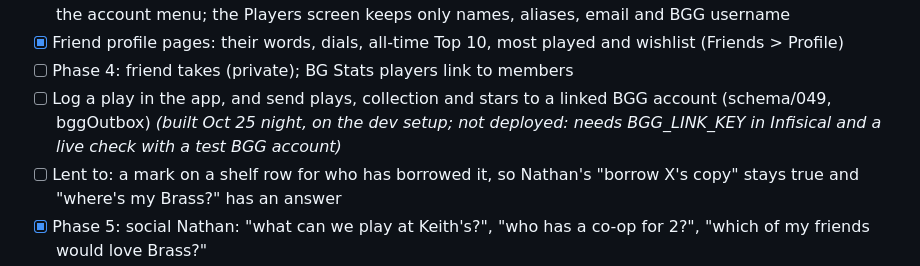
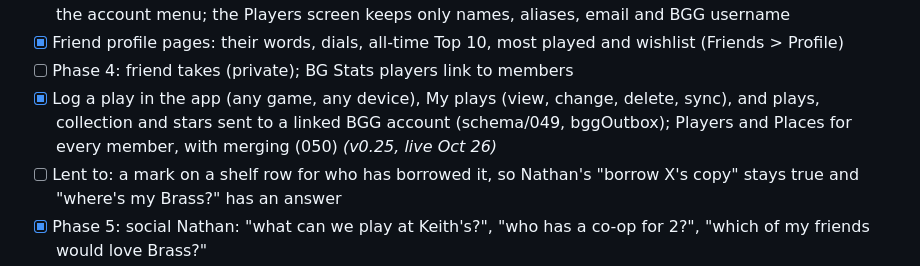
Before and after one commit to daddo78/boardgame-vault, a Markdown page: ROADMAP.md, the part around the change. Rendered like a GitHub page.

Commit message:
ROADMAP: in-app plays, BGG sync, Players and Places are live (v0.25).
Co-Authored-By: Claude Opus 5.5 <noreply@anthropic.com>

```diff
--- a/ROADMAP.md
+++ b/ROADMAP.md
@@ -43,7 +43,7 @@ Friends sign in, build their own shelf, and see their friends' shelves. Runs on
 - [x] My profile: signed-in members fill in their own card (dials, likes, dislikes, about me, BGG username) from the account menu; the Players screen keeps only names, aliases, email and BGG username
 - [x] Friend profile pages: their words, dials, all-time Top 10, most played and wishlist (Friends > Profile)
 - [ ] Phase 4: friend takes (private); BG Stats players link to members
-- [ ] Log a play in the app, and send plays, collection and stars to a linked BGG account (schema/049, bggOutbox) *(built Oct 25 night, on the dev setup; not deployed: needs BGG_LINK_KEY in Infisical and a live check with a test BGG account)*
+- [x] Log a play in the app (any game, any device), My plays (view, change, delete, sync), and plays, collection and stars sent to a linked BGG account (schema/049, bggOutbox); Players and Places for every member, with merging (050) *(v0.25, live Oct 26)*
 - [ ] Lent to: a mark on a shelf row for who has borrowed it, so Nathan's "borrow X's copy" stays true and "where's my Brass?" has an answer
 - [x] Phase 5: social Nathan: "what can we play at Keith's?", "who has a co-op for 2?", "which of my friends would love Brass?"
 - First testers: Aaron Wiesinger and Matt Kruse (emails on their cards, added as Google test users), Keith McKimmy (still need his email); BGG usernames for all three
```
